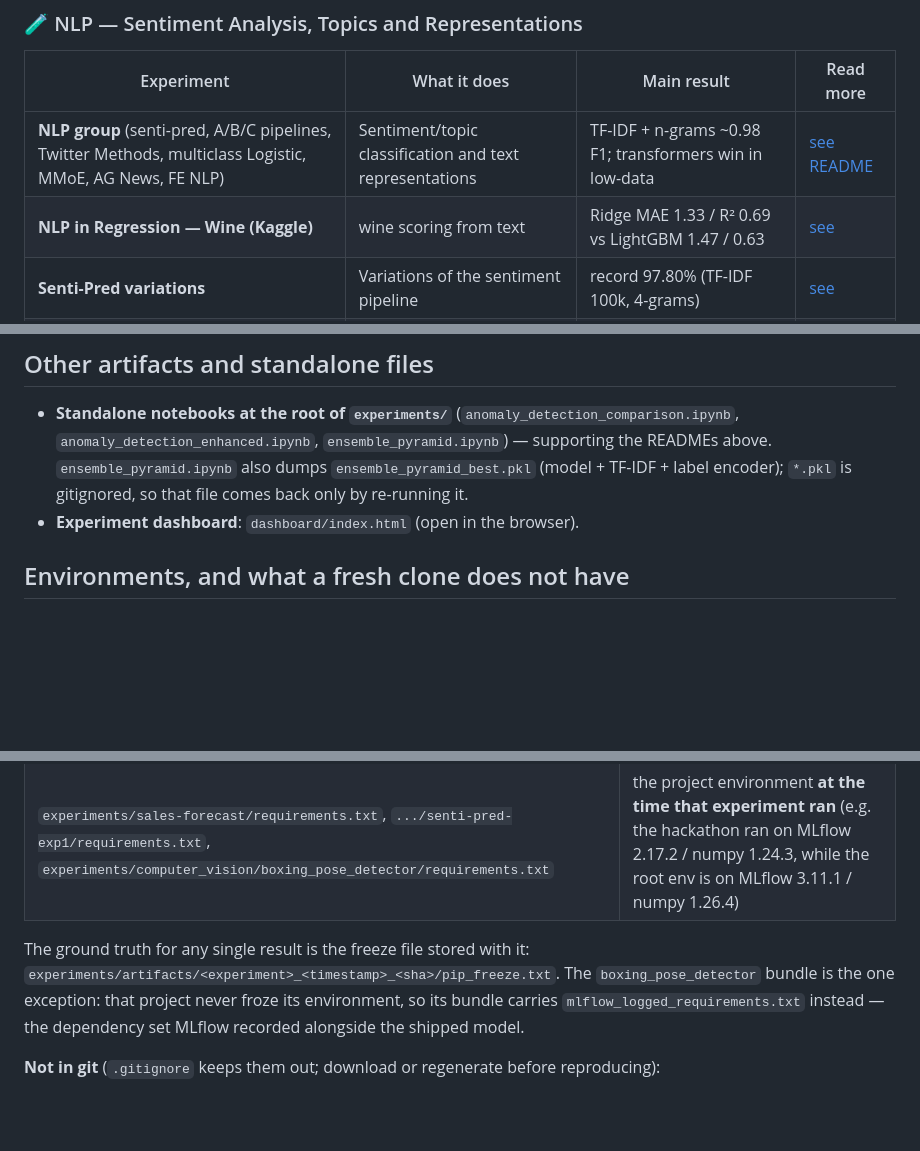
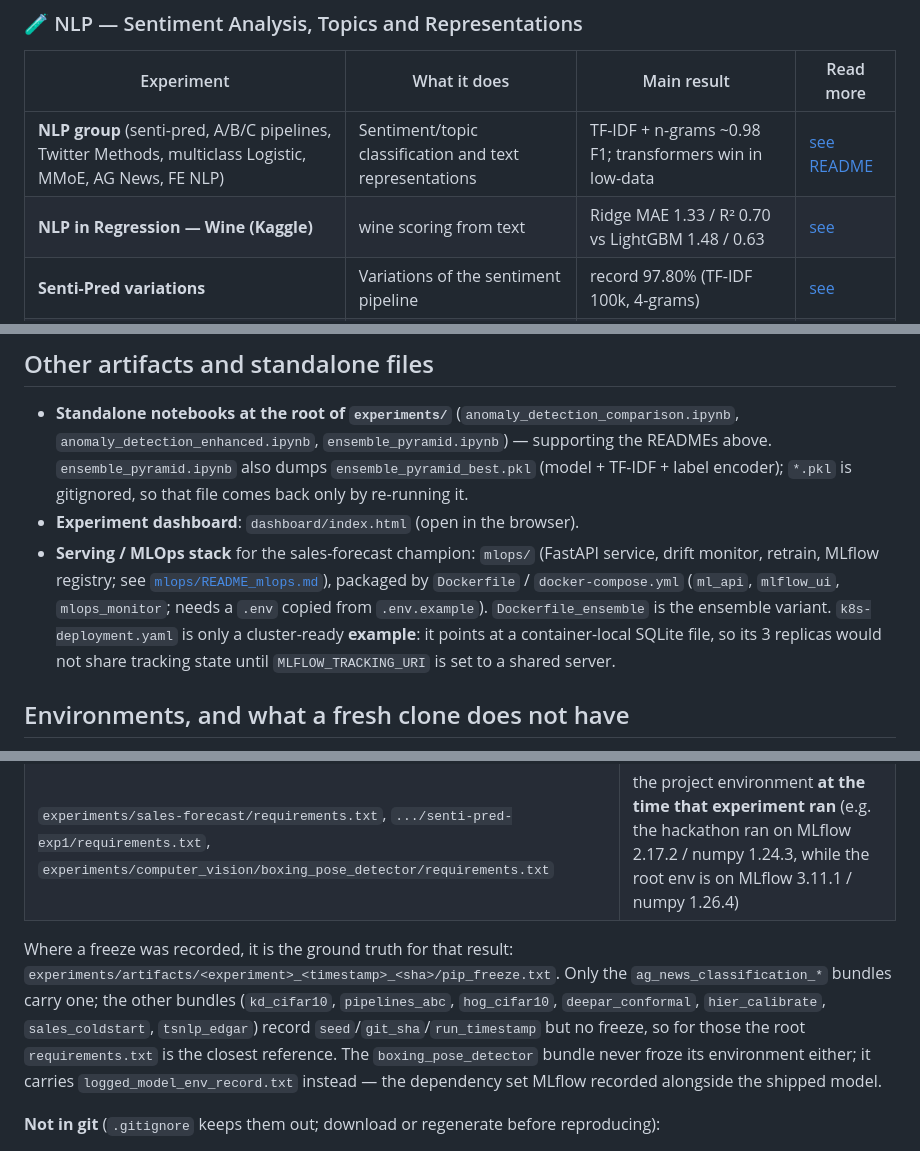
Before and after one commit to PedroM2626/mlops-experiments, a Markdown page: README.md, 3 parts joined by grey strips. GitHub-like rendering; blank space fills up the shorter version.

```diff
--- a/README.md
+++ b/README.md
@@ -17,7 +17,7 @@ For the documentation standard, see
 | Experiment | What it does | Main result | Read more |
 |---|---|---|---|
 | **NLP group** (senti-pred, A/B/C pipelines, Twitter Methods, multiclass Logistic, MMoE, AG News, FE NLP) | Sentiment/topic classification and text representations | TF-IDF + n-grams ~0.98 F1; transformers win in low-data | [see README](experiments/nlp/README.md) |
-| **NLP in Regression — Wine (Kaggle)** | wine scoring from text | Ridge MAE 1.33 / R² 0.69 vs LightGBM 1.47 / 0.63 | [see](experiments/nlp-regression-wine/README.md) |
+| **NLP in Regression — Wine (Kaggle)** | wine scoring from text | Ridge MAE 1.33 / R² 0.70 vs LightGBM 1.48 / 0.63 | [see](experiments/nlp-regression-wine/README.md) |
 | **Senti-Pred variations** | Variations of the sentiment pipeline | record 97.80% (TF-IDF 100k, 4-grams) | [see](experiments/nlp/twitter-entity-sentiment/senti-pred-variations/README.md) |
 | **Twitter Entity Sentiment** (sub-index) | the folder that holds every pipeline of that dataset | A/B/C compared with significance tests | [see](experiments/nlp/twitter-entity-sentiment/README.md) |
 | **Hierarchical 20 Newsgroups** | flat vs hierarchical classification, clustering | flat acc 0.7188 vs hierarchical 0.6953 | [see](experiments/hierarchical/README.md) |
@@ -92,6 +92,14 @@ For the documentation standard, see
   above. `ensemble_pyramid.ipynb` also dumps `ensemble_pyramid_best.pkl` (model + TF-IDF +
   label encoder); `*.pkl` is gitignored, so that file comes back only by re-running it.
 - **Experiment dashboard**: `dashboard/index.html` (open in the browser).
+- **Serving / MLOps stack** for the sales-forecast champion: `mlops/` (FastAPI
+  service, drift monitor, retrain, MLflow registry; see
+  [`mlops/README_mlops.md`](mlops/README_mlops.md)), packaged by `Dockerfile` /
+  `docker-compose.yml` (`ml_api`, `mlflow_ui`, `mlops_monitor`; needs a `.env`
+  copied from `.env.example`). `Dockerfile_ensemble` is the ensemble variant.
+  `k8s-deployment.yaml` is only a cluster-ready **example**: it points at a
+  container-local SQLite file, so its 3 replicas would not share tracking state
+  until `MLFLOW_TRACKING_URI` is set to a shared server.
 
 ## Environments, and what a fresh clone does not have
 
@@ -105,11 +113,15 @@ because each one records a different moment:
 | `requirements_ensemble.txt` | `Dockerfile_ensemble`, the ensemble-serving variant |
 | `experiments/sales-forecast/requirements.txt`, `.../senti-pred-exp1/requirements.txt`, `experiments/computer_vision/boxing_pose_detector/requirements.txt` | the project environment **at the time that experiment ran** (e.g. the hackathon ran on MLflow 2.17.2 / numpy 1.24.3, while the root env is on MLflow 3.11.1 / numpy 1.26.4) |
 
-The ground truth for any single result is the freeze file stored with it:
-`experiments/artifacts/<experiment>_<timestamp>_<sha>/pip_freeze.txt`. The
-`boxing_pose_detector` bundle is the one exception: that project never froze its
-environment, so its bundle carries `mlflow_logged_requirements.txt` instead — the
-dependency set MLflow recorded alongside the shipped model.
+Where a freeze was recorded, it is the ground truth for that result:
+`experiments/artifacts/<experiment>_<timestamp>_<sha>/pip_freeze.txt`. Only the
+`ag_news_classification_*` bundles carry one; the other bundles
+(`kd_cifar10`, `pipelines_abc`, `hog_cifar10`, `deepar_conformal`, `hier_calibrate`,
+`sales_coldstart`, `tsnlp_edgar`) record `seed`/`git_sha`/`run_timestamp` but no
+freeze, so for those the root `requirements.txt` is the closest reference. The
+`boxing_pose_detector` bundle never froze its environment either; it carries
+`logged_model_env_record.txt` instead — the dependency set MLflow recorded
+alongside the shipped model.
 
 **Not in git** (`.gitignore` keeps them out; download or regenerate before
 reproducing):
```
Also changed, not shown: other parts of README.md (+1 -1 lines), experiments/nlp-regression-wine/README.md (+7 -7 lines), mlops/README_mlops.md (+6 -3 lines).
